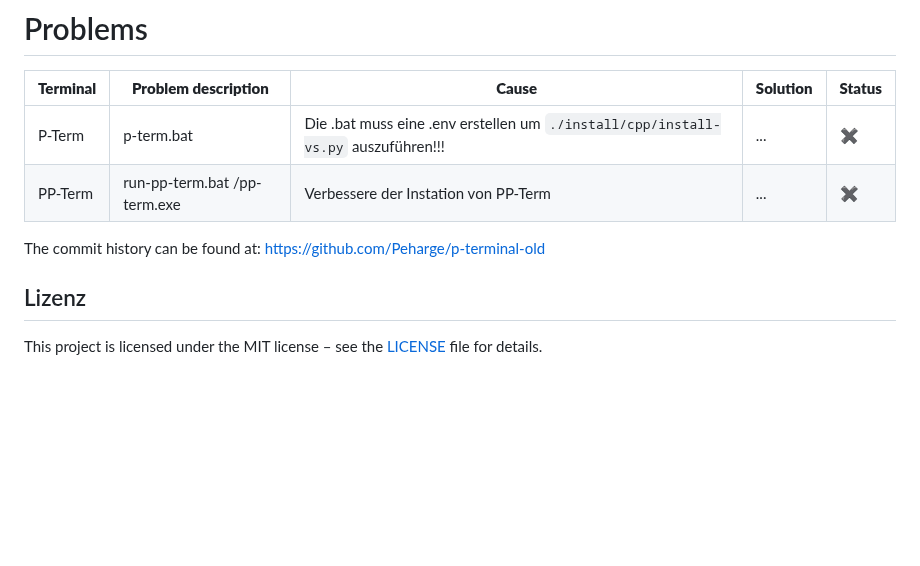
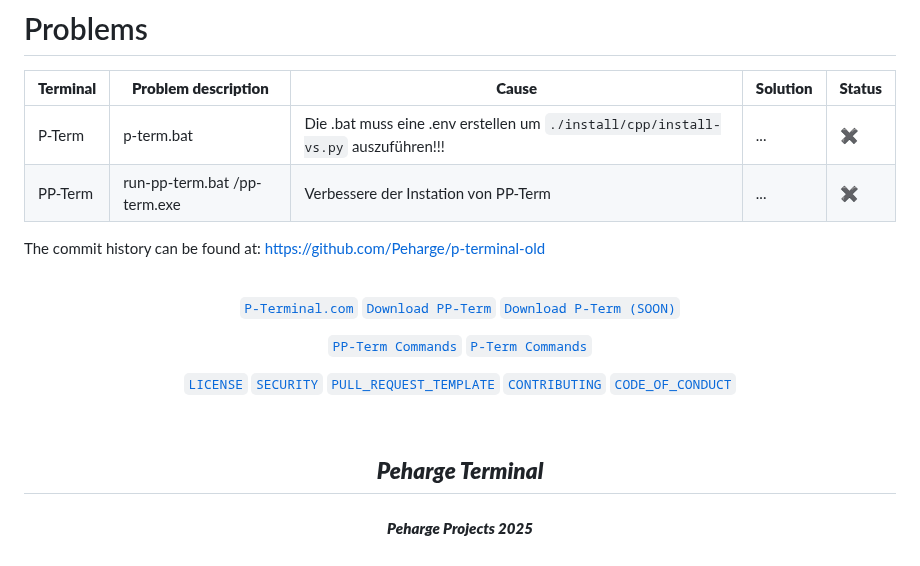
Before and after one commit to Peharge/p-terminal, a Markdown page: README.md, the part around the change. Drawn GitHub-style; blank space fills up the shorter version.

```diff
--- a/README.md
+++ b/README.md
@@ -640,6 +640,24 @@ soon more
 
 The commit history can be found at: https://github.com/Peharge/p-terminal-old
 
-## Lizenz
+<br>
 
-This project is licensed under the MIT license – see the [LICENSE](LICENSE) file for details.
+<div align="center">
+
+[`P-Terminal.com`](https://peharge.github.io/MAVIS-web/p-term.html) [`Download PP-Term`](https://github.com/Peharge/p-terminal/blob/main/pp-term/run-pp-term.bat) [`Download P-Term (SOON)`](https://github.com/Peharge/p-terminal/blob/main/p-term/run-p-term.bat)
+
+[`PP-Term Commands`](https://peharge.github.io/MAVIS-web/commands-pp-term.html) [`P-Term Commands`](https://peharge.github.io/MAVIS-web/commands-p-term.html)
+
+[`LICENSE`](LICENSE) [`SECURITY`](SECURITY.md) [`PULL_REQUEST_TEMPLATE`](PULL_REQUEST_TEMPLATE.md) [`CONTRIBUTING`](CONTRIBUTING.md) [`CODE_OF_CONDUCT`](CODE_OF_CONDUCT.md)
+
+</div>
+
+<br>
+
+<div align="center">
+
+## **_Peharge Terminal_**
+
+#### **_Peharge Projects 2025_**
+
+</div>
```
